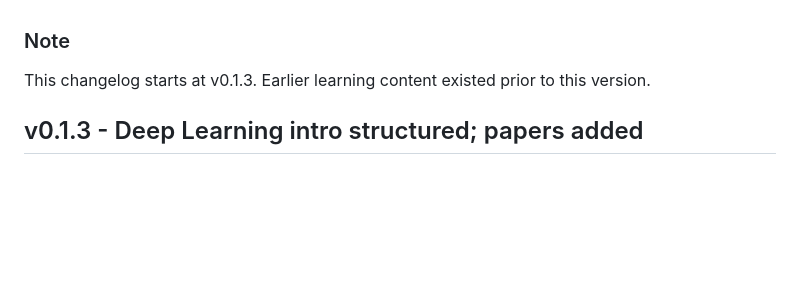
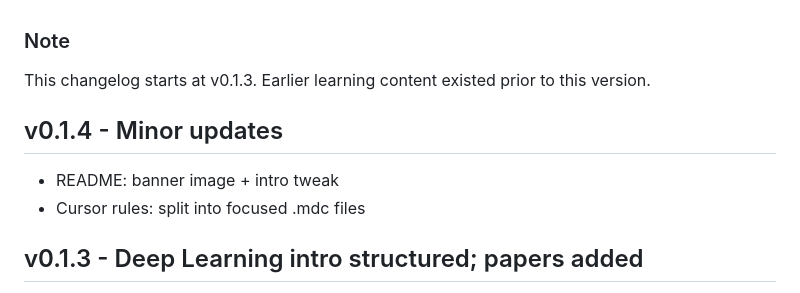
Before and after one commit to spideyai-X/ai-learning-journey, a Markdown page: CHANGELOG.md, the part around the change. GitHub-like rendering; blank space fills up the shorter version.

```diff
--- a/CHANGELOG.md
+++ b/CHANGELOG.md
@@ -1,6 +1,11 @@
 ### Note
 
 This changelog starts at v0.1.3. Earlier learning content existed prior to this version.
+
+## v0.1.4 - Minor updates
+
+- README: banner image + intro tweak
+- Cursor rules: split into focused .mdc files
 
 ## v0.1.3 - Deep Learning intro structured; papers added
 
```
Also changed, not shown: README.md (+14 -3 lines), assets/ai-learning-journey.png (added), 1 other file.
